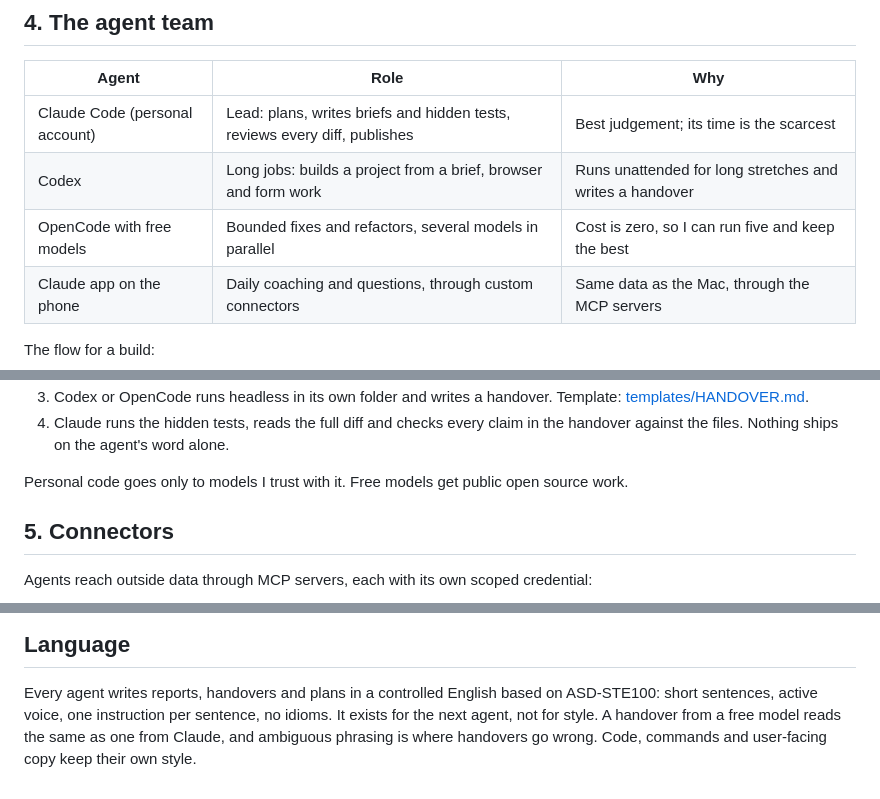
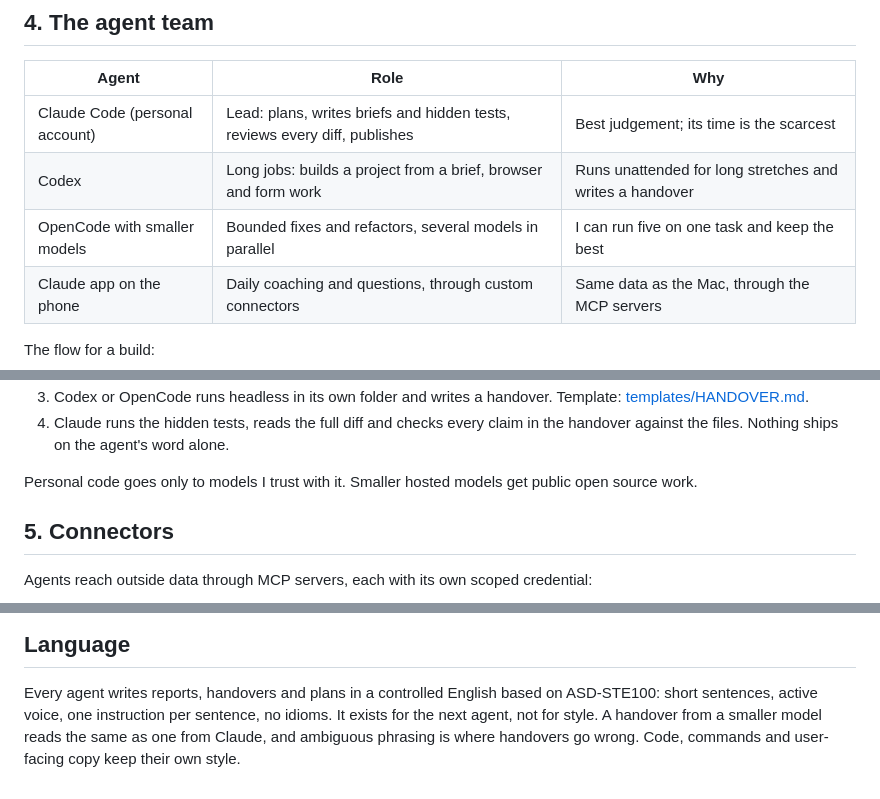
Before and after one commit to vanshaj1999/crysto, a Markdown page: docs/architecture.md, 3 parts joined by grey strips. Rendered like a GitHub page.

```diff
--- a/docs/architecture.md
+++ b/docs/architecture.md
@@ -50,7 +64,7 @@ New projects start with a seeded memory folder (see
 | --- | --- | --- |
 | Claude Code (personal account) | Lead: plans, writes briefs and hidden tests, reviews every diff, publishes | Best judgement; its time is the scarcest |
 | Codex | Long jobs: builds a project from a brief, browser and form work | Runs unattended for long stretches and writes a handover |
-| OpenCode with free models | Bounded fixes and refactors, several models in parallel | Cost is zero, so I can run five and keep the best |
+| OpenCode with smaller models | Bounded fixes and refactors, several models in parallel | I can run five on one task and keep the best |
 | Claude app on the phone | Daily coaching and questions, through custom connectors | Same data as the Mac, through the MCP servers |
 
 The flow for a build:
@@ -63,7 +96,7 @@ The flow for a build:
 4. Claude runs the hidden tests, reads the full diff and checks every claim in the handover against
    the files. Nothing ships on the agent's word alone.
 
-Personal code goes only to models I trust with it. Free models get public open source work.
+Personal code goes only to models I trust with it. Smaller hosted models get public open source work.
 
 ## 5. Connectors
 
@@ -99,5 +132,5 @@ Two things I learned the hard way:
 
 Every agent writes reports, handovers and plans in a controlled English based on ASD-STE100: short
 sentences, active voice, one instruction per sentence, no idioms. It exists for the next agent, not
-for style. A handover from a free model reads the same as one from Claude, and ambiguous phrasing
+for style. A handover from a smaller model reads the same as one from Claude, and ambiguous phrasing
 is where handovers go wrong. Code, commands and user-facing copy keep their own style.
```
Also changed, not shown: other parts of docs/architecture.md (+33 -0 lines), README.md (+92 -22 lines), docs/media/demo.gif (added), 1 other file.
